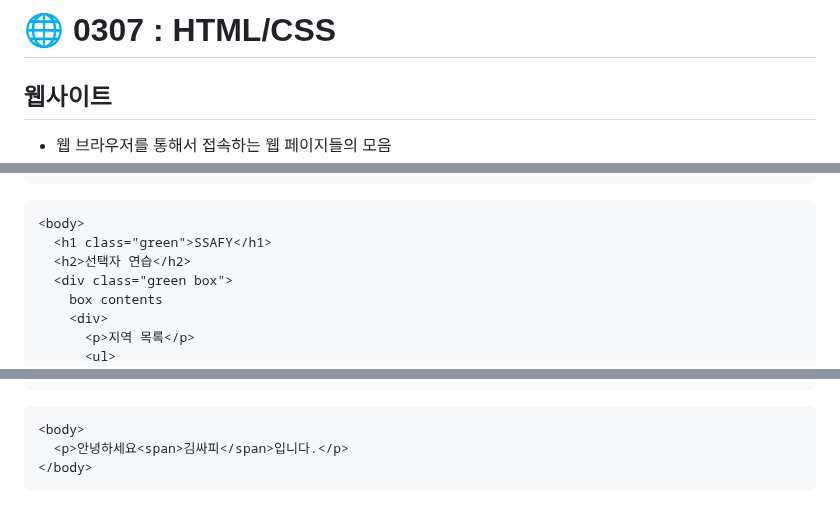
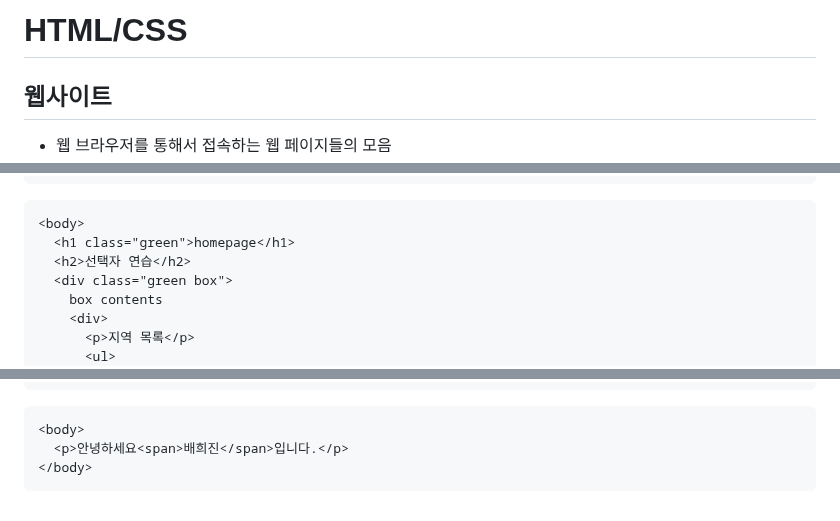
Before and after one commit to heejinssss/TIL, a Markdown page: 0307.md, 3 parts joined by grey strips. GitHub-like rendering.

Commit message:
HTML, CSS

````diff
--- a/0307.md
+++ b/0307.md
@@ -1,5 +1,4 @@
-# 🌐 0307 : HTML/CSS
-
+# HTML/CSS
 ## 웹사이트
 
 - 웹 브라우저를 통해서 접속하는 웹 페이지들의 모음
@@ -343,7 +342,7 @@ h1 {
 
 ```html
 <body>
-  <h1 class="green">SSAFY</h1>
+  <h1 class="green">homepage</h1>
   <h2>선택자 연습</h2>
   <div class="green box">
     box contents
@@ -451,6 +450,6 @@ p {
 
 ```html
 <body>
-  <p>안녕하세요<span>김싸피</span>입니다.</p>
+  <p>안녕하세요<span>배희진</span>입니다.</p>
 </body>
 ```
````
